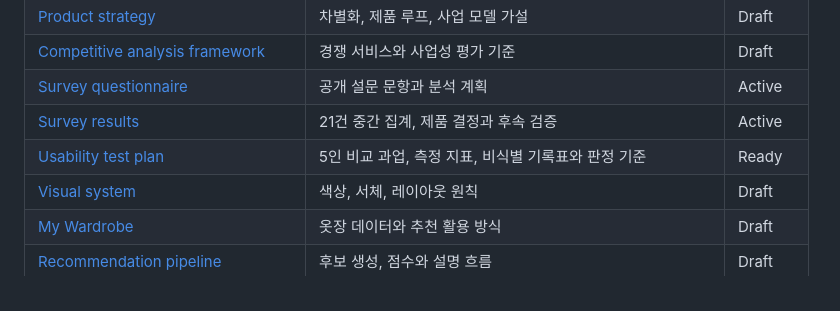
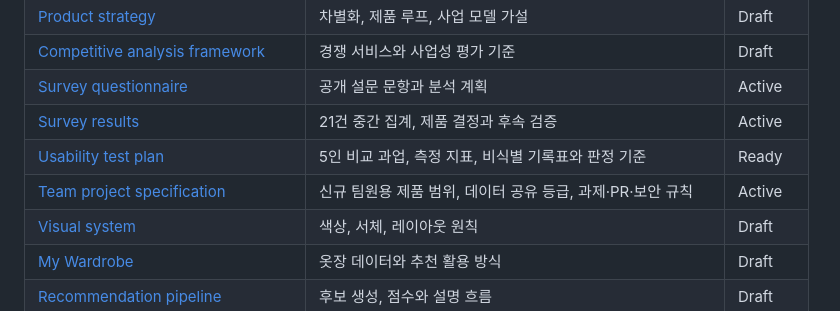
Before and after one commit to kimwooyoung-wq/fitwise, a Markdown page: README.md, the part around the change. Drawn GitHub-style.

Commit message:
docs: add team project specification

```diff
--- a/README.md
+++ b/README.md
@@ -249,6 +249,7 @@ FITWISE는 패션 에디토리얼의 절제된 분위기와 의사결정 도구
 | [Survey questionnaire](docs/research/survey-questionnaire.md) | 공개 설문 문항과 분석 계획 | Active |
 | [Survey results](docs/research/survey-results.md) | 21건 중간 집계, 제품 결정과 후속 검증 | Active |
 | [Usability test plan](docs/research/usability-test-plan.md) | 5인 비교 과업, 측정 지표, 비식별 기록표와 판정 기준 | Ready |
+| [Team project specification](docs/team/team-project-specification.md) | 신규 팀원용 제품 범위, 데이터 공유 등급, 과제·PR·보안 규칙 | Active |
 | [Visual system](docs/design/visual-system.md) | 색상, 서체, 레이아웃 원칙 | Draft |
 | [My Wardrobe](docs/product/my-wardrobe.md) | 옷장 데이터와 추천 활용 방식 | Draft |
 | [Recommendation pipeline](docs/architecture/recommendation-pipeline.md) | 후보 생성, 점수와 설명 흐름 | Draft |
```
Also changed, not shown: docs/operations/project-os-dashboard.md (+1 -0 lines), docs/team/team-project-specification.md (added, +263 -0 lines).
